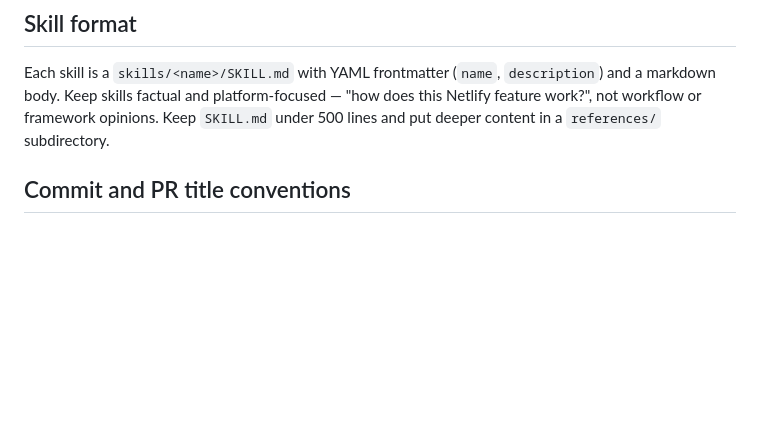
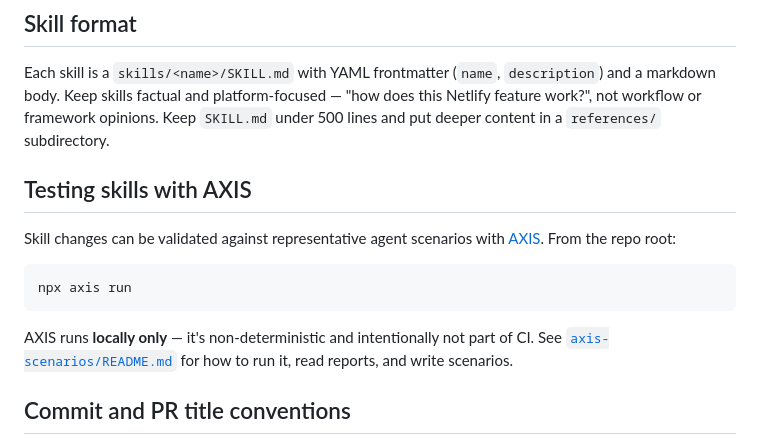
Before and after one commit to netlify/context-and-tools, a Markdown page: CONTRIBUTING.md, the part around the change. Drawn GitHub-style; blank space fills up the shorter version.

````diff
--- a/CONTRIBUTING.md
+++ b/CONTRIBUTING.md
@@ -11,6 +11,16 @@ Thanks for improving the Netlify skills! This guide covers how to make changes a
 ## Skill format
 
 Each skill is a `skills/<name>/SKILL.md` with YAML frontmatter (`name`, `description`) and a markdown body. Keep skills factual and platform-focused — "how does this Netlify feature work?", not workflow or framework opinions. Keep `SKILL.md` under 500 lines and put deeper content in a `references/` subdirectory.
+
+## Testing skills with AXIS
+
+Skill changes can be validated against representative agent scenarios with [AXIS](https://axis.run). From the repo root:
+
+```bash
+npx axis run
+```
+
+AXIS runs **locally only** — it's non-deterministic and intentionally not part of CI. See [`axis-scenarios/README.md`](axis-scenarios/README.md) for how to run it, read reports, and write scenarios.
 
 ## Commit and PR title conventions
 
````
Also changed, not shown: axis-scenarios/README.md (added, +80 -0 lines).
